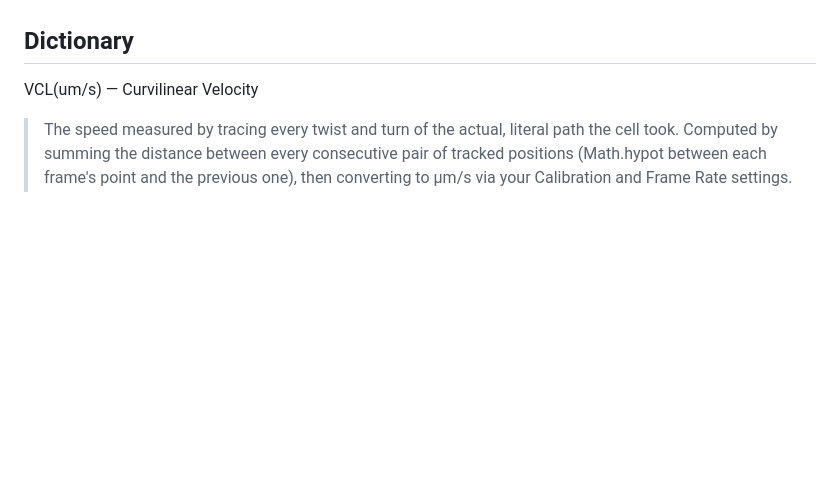
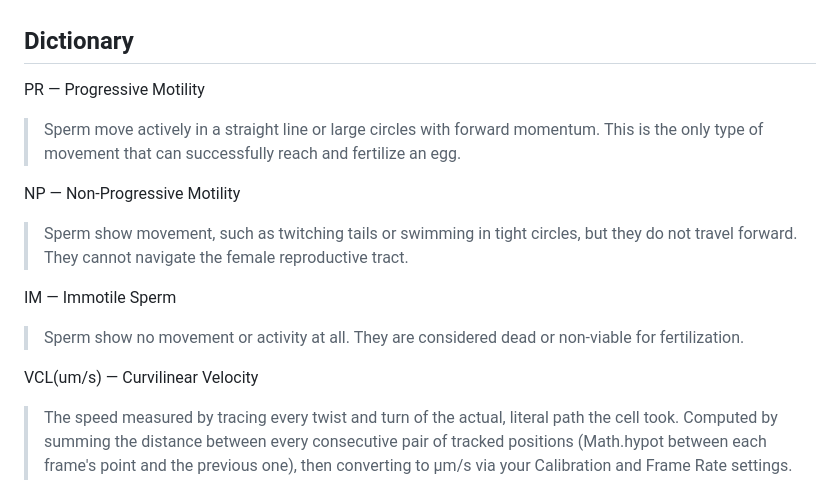
Before and after one commit to susukinokenwa/OpenCASA, a Markdown page: README.md, the part around one of its changes. Drawn GitHub-style; blank space fills up the shorter version.

```diff
--- a/README.md
+++ b/README.md
@@ -37,6 +37,16 @@ p.s. click on the demo video button to se a sample video
 - Cells on the edge of video might produce slightly inaccurate results due to tracked area of cell might be smaller than the actual size.
 
 ## Dictionary
+PR — Progressive Motility
+
+>Sperm move actively in a straight line or large circles with forward momentum. This is the only type of movement that can successfully reach and fertilize an egg.
+
+NP — Non-Progressive Motility
+>Sperm show movement, such as twitching tails or swimming in tight circles, but they do not travel forward. They cannot navigate the female reproductive tract.
+
+IM — Immotile Sperm
+>Sperm show no movement or activity at all. They are considered dead or non-viable for fertilization.
+
 VCL(um/s) — Curvilinear Velocity
 
 >The speed measured by tracing every twist and turn of the actual, literal path the cell took. Computed by summing the distance between every consecutive pair of tracked positions (Math.hypot between each frame's point and the previous one), then converting to µm/s via your Calibration and Frame Rate settings. This is the highest of the three velocity numbers, since it includes every bit of the flagellar wiggle as "distance traveled," not just net progress.
```
Also changed, not shown: other parts of README.md (+1 -0 lines).
